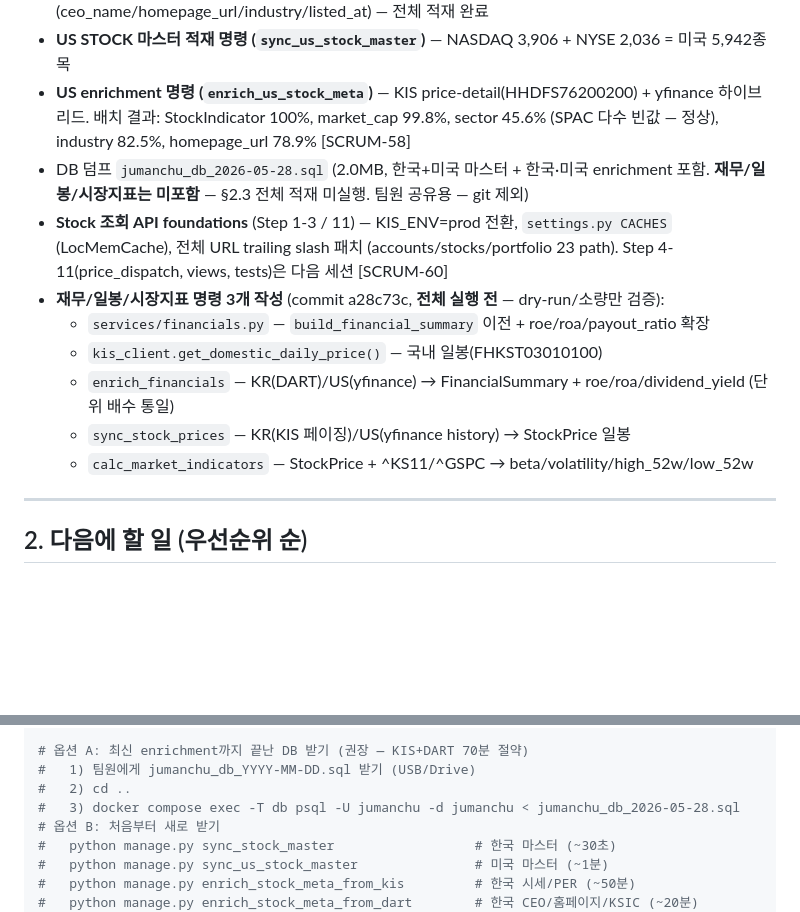
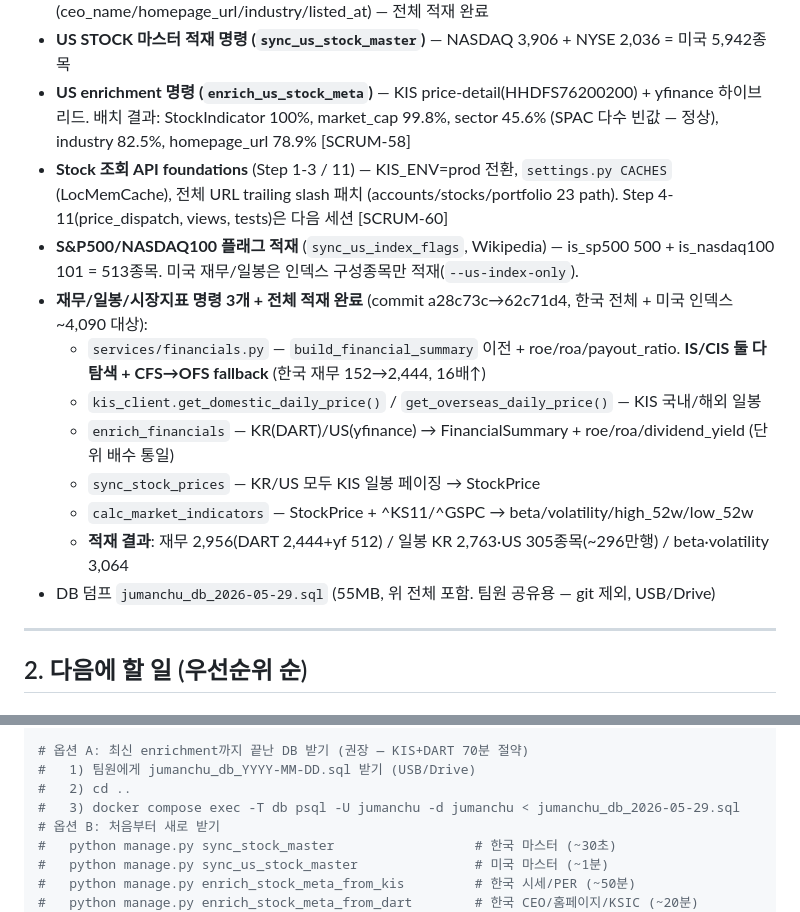
Before and after one commit to SSAFY-jumanchu/jumanchu, a Markdown page: jumanchu/docs/followup.md, 2 parts joined by grey strips. Drawn GitHub-style; blank space fills up the shorter version.

```diff
--- a/jumanchu/docs/followup.md
+++ b/jumanchu/docs/followup.md
@@ -17,14 +17,16 @@
 - DART 클라이언트 → `backend/stocks/services/dart_client.py` + `enrich_stock_meta_from_dart` 명령 (ceo_name/homepage_url/industry/listed_at) — 전체 적재 완료
 - **US STOCK 마스터 적재 명령 (`sync_us_stock_master`)** — NASDAQ 3,906 + NYSE 2,036 = 미국 5,942종목
 - **US enrichment 명령 (`enrich_us_stock_meta`)** — KIS price-detail(HHDFS76200200) + yfinance 하이브리드. 배치 결과: StockIndicator 100%, market_cap 99.8%, sector 45.6% (SPAC 다수 빈값 — 정상), industry 82.5%, homepage_url 78.9% [SCRUM-58]
-- DB 덤프 `jumanchu_db_2026-05-28.sql` (2.0MB, 한국+미국 마스터 + 한국·미국 enrichment 포함. **재무/일봉/시장지표는 미포함** — §2.3 전체 적재 미실행. 팀원 공유용 — git 제외)
 - **Stock 조회 API foundations** (Step 1-3 / 11) — KIS_ENV=prod 전환, `settings.py CACHES` (LocMemCache), 전체 URL trailing slash 패치 (accounts/stocks/portfolio 23 path). Step 4-11(price_dispatch, views, tests)은 다음 세션 [SCRUM-60]
-- **재무/일봉/시장지표 명령 3개 작성** (commit a28c73c, **전체 실행 전** — dry-run/소량만 검증):
-  - `services/financials.py` — `build_financial_summary` 이전 + roe/roa/payout_ratio 확장
-  - `kis_client.get_domestic_daily_price()` — 국내 일봉(FHKST03010100)
+- **S&P500/NASDAQ100 플래그 적재** (`sync_us_index_flags`, Wikipedia) — is_sp500 500 + is_nasdaq100 101 = 513종목. 미국 재무/일봉은 인덱스 구성종목만 적재(`--us-index-only`).
+- **재무/일봉/시장지표 명령 3개 + 전체 적재 완료** (commit a28c73c→62c71d4, 한국 전체 + 미국 인덱스 ~4,090 대상):
+  - `services/financials.py` — `build_financial_summary` 이전 + roe/roa/payout_ratio. **IS/CIS 둘 다 탐색 + CFS→OFS fallback** (한국 재무 152→2,444, 16배↑)
+  - `kis_client.get_domestic_daily_price()` / `get_overseas_daily_price()` — KIS 국내/해외 일봉
   - `enrich_financials` — KR(DART)/US(yfinance) → FinancialSummary + roe/roa/dividend_yield (단위 배수 통일)
-  - `sync_stock_prices` — KR(KIS 페이징)/US(yfinance history) → StockPrice 일봉
+  - `sync_stock_prices` — KR/US 모두 KIS 일봉 페이징 → StockPrice
   - `calc_market_indicators` — StockPrice + ^KS11/^GSPC → beta/volatility/high_52w/low_52w
+  - **적재 결과**: 재무 2,956(DART 2,444+yf 512) / 일봉 KR 2,763·US 305종목(~296만행) / beta·volatility 3,064
+- DB 덤프 `jumanchu_db_2026-05-29.sql` (55MB, 위 전체 포함. 팀원 공유용 — git 제외, USB/Drive)
 
 ---
 
@@ -189,7 +185,7 @@ python manage.py migrate
 # 옵션 A: 최신 enrichment까지 끝난 DB 받기 (권장 — KIS+DART 70분 절약)
 #   1) 팀원에게 jumanchu_db_YYYY-MM-DD.sql 받기 (USB/Drive)
 #   2) cd ..
-#   3) docker compose exec -T db psql -U jumanchu -d jumanchu < jumanchu_db_2026-05-28.sql
+#   3) docker compose exec -T db psql -U jumanchu -d jumanchu < jumanchu_db_2026-05-29.sql
 # 옵션 B: 처음부터 새로 받기
 #   python manage.py sync_stock_master                  # 한국 마스터 (~30초)
 #   python manage.py sync_us_stock_master               # 미국 마스터 (~1분)
```
Also changed, not shown: other parts of jumanchu/docs/followup.md (+15 -21 lines).
